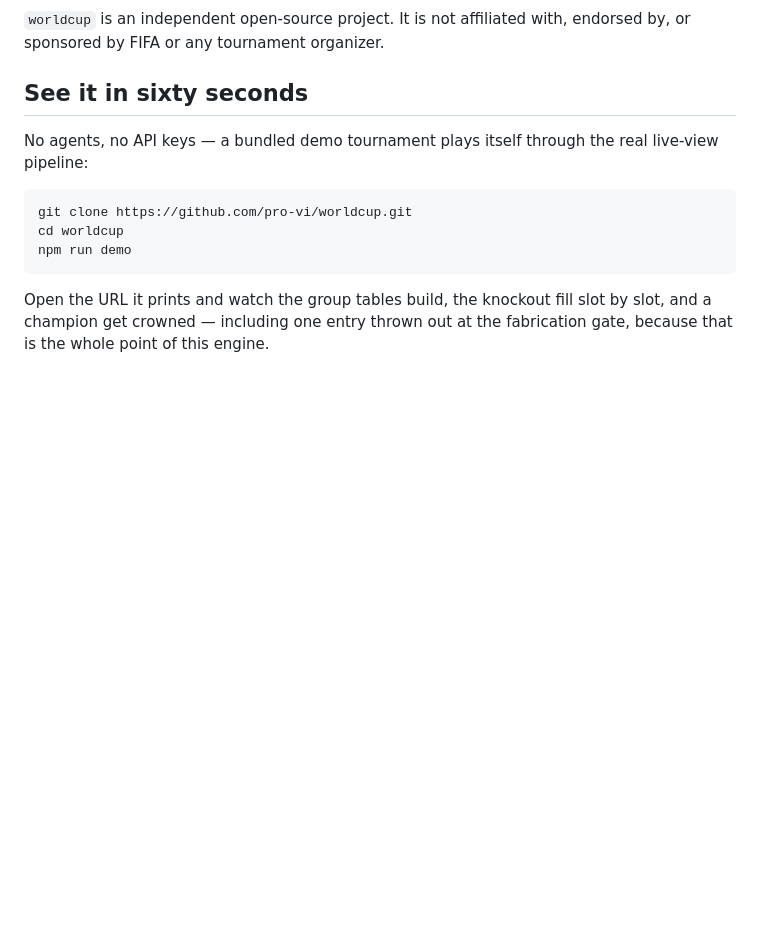
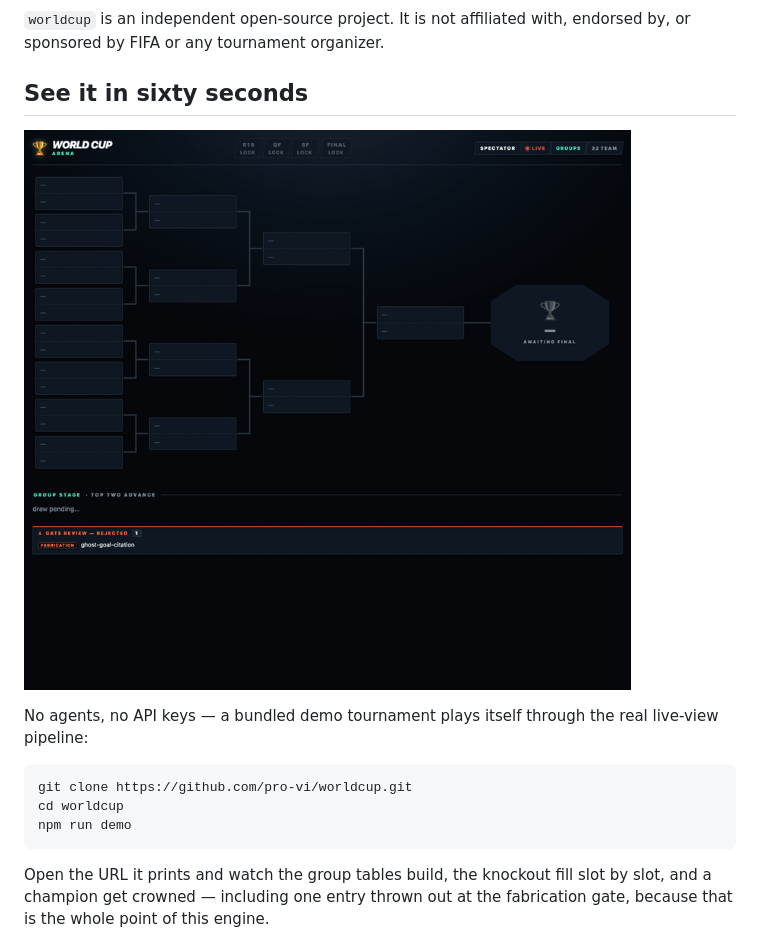
Before and after one commit to pro-vi/worldcup, a Markdown page: README.md, the part around the change. GitHub-like rendering; pictures changed too: docs/media/demo.gif (added); blank space fills up the shorter version.

Commit message:
docs: add the demo GIF to the README opening
Open 'See it in sixty seconds' with the product moving: a 678 KB, 800x738
animated GIF (114 frames) of the live view — group tables filling, a live
match glow, an entry thrown out at the fabrication gate, and the champion
crowned with confetti. Pin *.gif binary in .gitattributes (alongside *.png)
so the LF-normalization macro never touches it. hero-arena.png stays where it
is.

```diff
--- a/README.md
+++ b/README.md
@@ -26,6 +26,8 @@ an entry proves it is not cheating.
 endorsed by, or sponsored by FIFA or any tournament organizer.
 
 ## See it in sixty seconds
+
+![worldcup demo: group tables filling in, a live match glowing, an entry thrown out at the fabrication gate, and the champion crowned with confetti](docs/media/demo.gif)
 
 No agents, no API keys — a bundled demo tournament plays itself through the real
 live-view pipeline:
```
Also changed, not shown: 1 other file.
